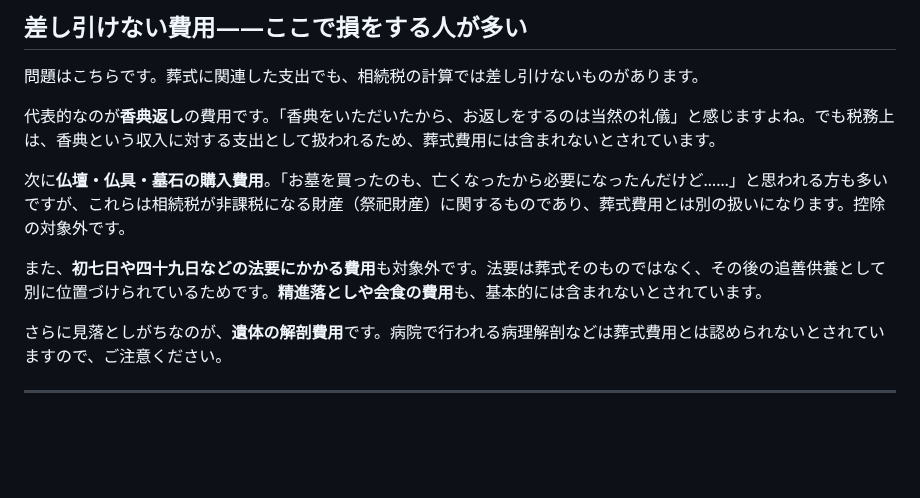
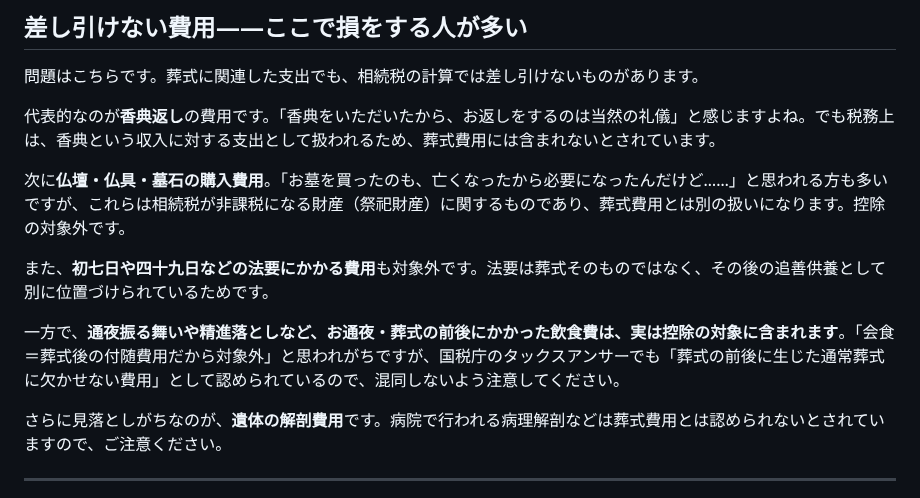
Before and after one commit to fp-hitorigoto/fp-hitorigoto, a Markdown page: docs/note_2026-08-14_81c768d0.md, the part around the change. Rendered like a GitHub page; blank space fills up the shorter version.

Commit message:
fix: 葬式費用の相続税控除記事で誤情報を修正（飲食費は控除対象）
「精進落とし・通夜振る舞いなどの飲食費は控除できない」という記述が
誤りだった。国税庁タックスアンサーNo.4129で確認したところ、これらは
「葬式の前後に生じた通常葬式に欠かせない費用」として控除対象に
含まれる。ブログ記事・note下書き両方を修正し、表・本文の記述を
正確な内容に更新した。

Co-Authored-By: Claude Fable 5 <noreply@anthropic.com>

```diff
--- a/docs/note_2026-08-14_81c768d0.md
+++ b/docs/note_2026-08-14_81c768d0.md
@@ -38,7 +38,9 @@
 
 次に**仏壇・仏具・墓石の購入費用**。「お墓を買ったのも、亡くなったから必要になったんだけど……」と思われる方も多いですが、これらは相続税が非課税になる財産（祭祀財産）に関するものであり、葬式費用とは別の扱いになります。控除の対象外です。
 
-また、**初七日や四十九日などの法要にかかる費用**も対象外です。法要は葬式そのものではなく、その後の追善供養として別に位置づけられているためです。**精進落としや会食の費用**も、基本的には含まれないとされています。
+また、**初七日や四十九日などの法要にかかる費用**も対象外です。法要は葬式そのものではなく、その後の追善供養として別に位置づけられているためです。
+
+一方で、**通夜振る舞いや精進落としなど、お通夜・葬式の前後にかかった飲食費は、実は控除の対象に含まれます**。「会食＝葬式後の付随費用だから対象外」と思われがちですが、国税庁のタックスアンサーでも「葬式の前後に生じた通常葬式に欠かせない費用」として認められているので、混同しないよう注意してください。
 
 さらに見落としがちなのが、**遺体の解剖費用**です。病院で行われる病理解剖などは葬式費用とは認められないとされていますので、ご注意ください。
 
```
Also changed, not shown: 1 other file.
